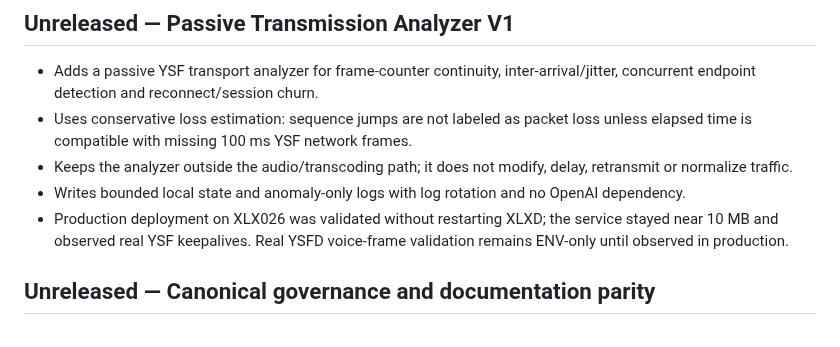
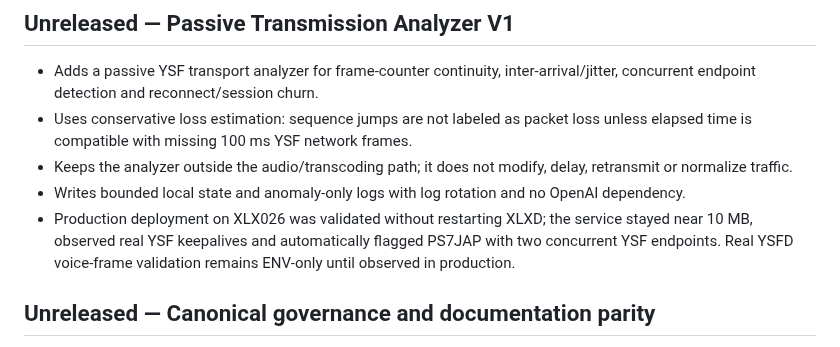
Before and after one commit to PU2PNY/XLX-Modern-Installer, a Markdown page: CHANGELOG.md, the part around the change. Rendered like a GitHub page.

Commit message:
Record real analyzer session anomaly detection

```diff
--- a/CHANGELOG.md
+++ b/CHANGELOG.md
@@ -4,7 +4,7 @@
 - Uses conservative loss estimation: sequence jumps are not labeled as packet loss unless elapsed time is compatible with missing 100 ms YSF network frames.
 - Keeps the analyzer outside the audio/transcoding path; it does not modify, delay, retransmit or normalize traffic.
 - Writes bounded local state and anomaly-only logs with log rotation and no OpenAI dependency.
-- Production deployment on XLX026 was validated without restarting XLXD; the service stayed near 10 MB and observed real YSF keepalives. Real YSFD voice-frame validation remains ENV-only until observed in production.
+- Production deployment on XLX026 was validated without restarting XLXD; the service stayed near 10 MB, observed real YSF keepalives and automatically flagged PS7JAP with two concurrent YSF endpoints. Real YSFD voice-frame validation remains ENV-only until observed in production.
 
 ## Unreleased — Canonical governance and documentation parity
 
```
